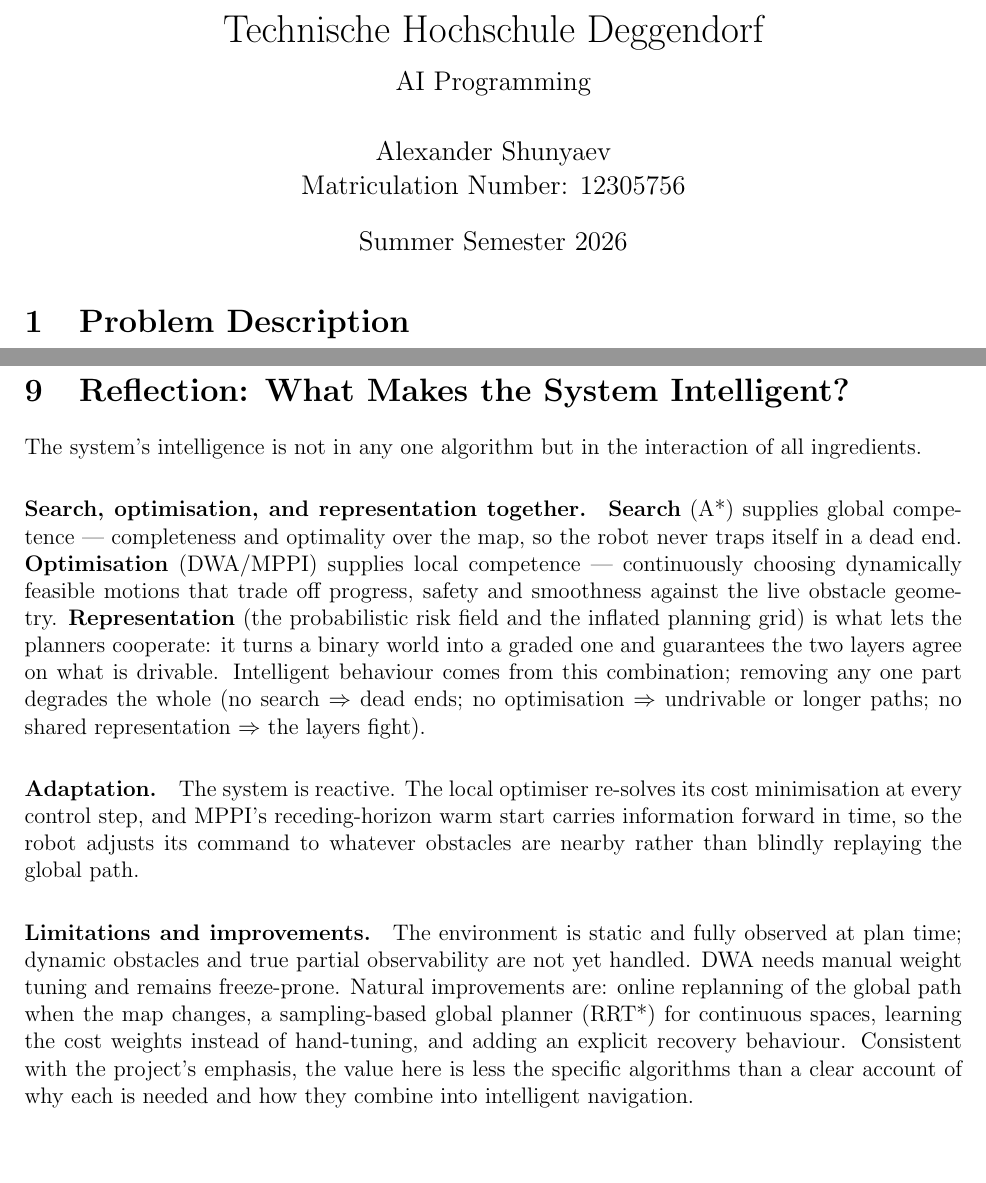
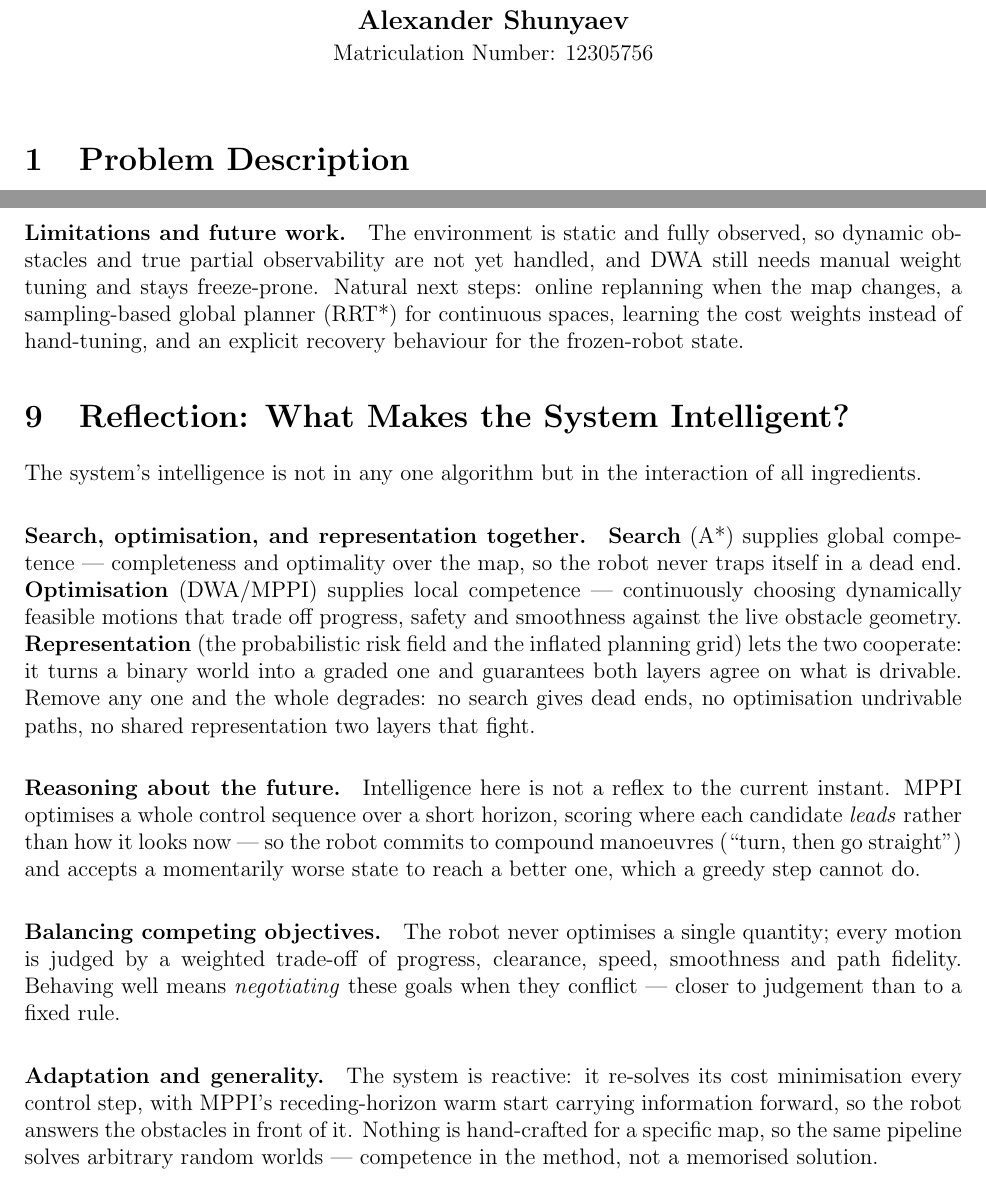
Before and after one commit to alexshunyaev/navigation-framework, a LaTeX document (report/main.tex, which reads report/discussion.tex, report/reflection.tex): two parts of pages 1 and 6 of 6, joined at a grey line, cut at the place of the change, the shorter picture padded with empty space. Compiled offline with pdfLaTeX.

Commit message:
report correction

```diff
--- a/report/discussion.tex
+++ b/report/discussion.tex
@@ -28,3 +28,9 @@ samples trades compute for a higher success rate. In these 32% there are some pa
 vs.\ efficiency: cautious weightings are safe but slow and freeze-prone, aggressive
 weightings are fast but graze obstacles. The probabilistic field mitigates this by turning
 a hard constraint into a smooth gradient, but the weights still require fine-tuning.
+
+\paragraph{Limitations and future work.} The environment is static and fully observed, so
+dynamic obstacles and true partial observability are not yet handled, and DWA still needs
+manual weight tuning and stays freeze-prone. Natural next steps: online replanning when the
+map changes, a sampling-based global planner (RRT*) for continuous spaces, learning the cost
+weights instead of hand-tuning, and an explicit recovery behaviour for the frozen-robot state.
--- a/report/main.tex
+++ b/report/main.tex
@@ -9,14 +9,13 @@
 \setlength{\parskip}{2pt}
 \setlength{\parindent}{0pt}
 
-\title{\vspace{-1.5em}Technische Hochschule Deggendorf \\[0.4em] \large AI Programming}
-\author{Alexander Shunyaev \\ Matriculation Number: 12305756}
-\date{Summer Semester 2026}
-
 \begin{document}
 
-\maketitle
-\vspace{-2em}
+\begin{center}
+{\large\bfseries Alexander Shunyaev}\\[0.2em]
+Matriculation Number: 12305756
+\end{center}
+\vspace{0.3em}
 
 \input{problem}
 \input{architecture}
--- a/report/reflection.tex
+++ b/report/reflection.tex
@@ -8,21 +8,23 @@ global competence --- completeness and optimality over the map, so the robot nev
 itself in a dead end. \textbf{Optimisation} (DWA/MPPI) supplies local competence ---
 continuously choosing dynamically feasible motions that trade off progress, safety and
 smoothness against the live obstacle geometry. \textbf{Representation} (the probabilistic
-risk field and the inflated planning grid) is what lets the planners cooperate: it turns a binary world into a graded one and guarantees the two layers agree on what is
-drivable. Intelligent behaviour comes from this combination; removing any one part
-degrades the whole (no search $\Rightarrow$ dead ends; no optimisation $\Rightarrow$
-undrivable or longer paths; no shared representation $\Rightarrow$ the layers fight).
+risk field and the inflated planning grid) lets the two cooperate: it turns a binary world
+into a graded one and guarantees both layers agree on what is drivable. Remove any one and the whole degrades: no search gives dead ends, no optimisation
+undrivable paths, no shared representation two layers that fight.
 
-\paragraph{Adaptation.} The system is reactive. The local optimiser re-solves
-its cost minimisation at every control step, and MPPI's receding-horizon warm start carries
-information forward in time, so the robot adjusts its command to whatever obstacles are
-nearby rather than blindly replaying the global path.
+\paragraph{Reasoning about the future.} Intelligence here is not a reflex to the current
+instant. MPPI optimises a whole control sequence over a short horizon, scoring where each
+candidate \emph{leads} rather than how it looks now --- so the robot commits to compound
+manoeuvres (``turn, then go straight'') and accepts a momentarily worse state to reach a
+better one, which a greedy step cannot do.
 
-\paragraph{Limitations and improvements.} The environment is static and fully observed at
-plan time; dynamic obstacles and true partial observability are not yet handled. DWA needs
-manual weight tuning and remains freeze-prone. Natural improvements are: online replanning
-of the global path when the map changes, a sampling-based global planner (RRT*) for
-continuous spaces, learning the cost weights instead of hand-tuning, and
-adding an explicit recovery behaviour. Consistent with the project's emphasis, the value
-here is less the specific algorithms than a clear account of why each is needed and
-how they combine into intelligent navigation.
+\paragraph{Balancing competing objectives.} The robot never optimises a single quantity;
+every motion is judged by a weighted trade-off of progress, clearance, speed, smoothness and
+path fidelity. Behaving well means \emph{negotiating} these goals when they conflict ---
+closer to judgement than to a fixed rule.
+
+\paragraph{Adaptation and generality.} The system is reactive: it re-solves its cost
+minimisation every control step, with MPPI's receding-horizon warm start carrying
+information forward, so the robot answers the obstacles in front of it. Nothing is
+hand-crafted for a specific map, so the same pipeline solves arbitrary random worlds ---
+competence in the method, not a memorised solution.
```
Also changed, not shown: report/environment.tex (+1 -1 lines).
